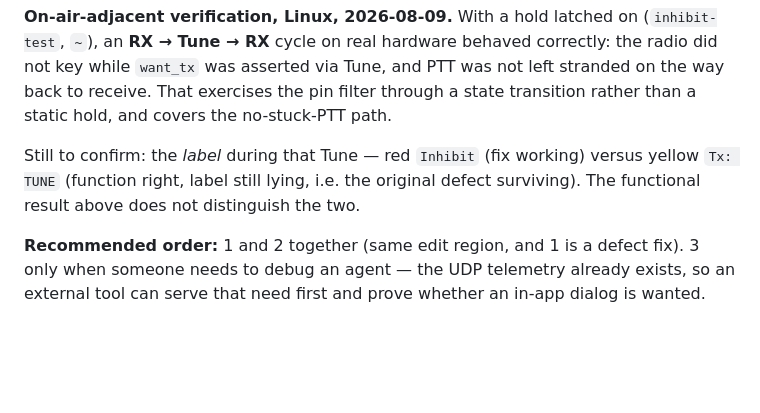
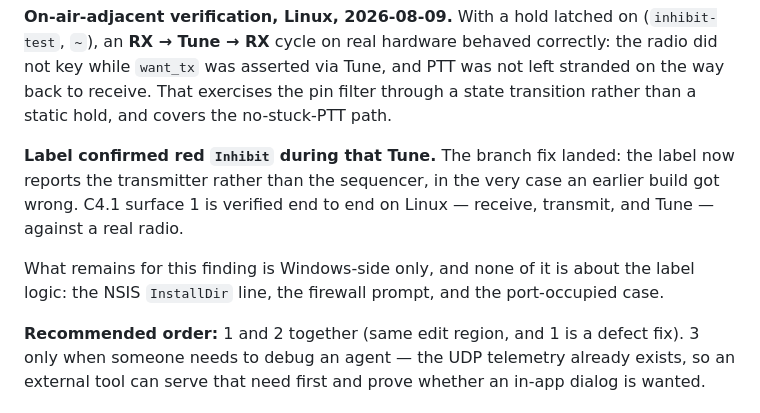
Before and after one commit to wa1hco/wsjtx-inhibit, a Markdown page: docs/REVIEW-rc2.md, the part around the change. GitHub-like rendering; blank space fills up the shorter version.

Commit message:
docs: 4b passes - red Inhibit confirmed during Tune
The status label shows red 'Inhibit' during Tune with a hold asserted, not
yellow 'Tx: TUNE'. That is the case an earlier build got wrong, where the
override sat in the monitoring branch and never ran during transmit.

C4.1 surface 1 is now verified end to end on Linux -- receive, transmit and
Tune -- against a real radio. Remaining gaps for this finding are Windows
packaging and networking, not label logic.

Co-Authored-By: Claude Opus 5 (1M context) <noreply@anthropic.com>

```diff
--- a/docs/REVIEW-rc2.md
+++ b/docs/REVIEW-rc2.md
@@ -505,9 +505,13 @@ the radio did not key while `want_tx` was asserted via Tune, and PTT was not lef
 stranded on the way back to receive. That exercises the pin filter through a state
 transition rather than a static hold, and covers the no-stuck-PTT path.
 
-Still to confirm: the *label* during that Tune — red `Inhibit` (fix working) versus
-yellow `Tx: TUNE` (function right, label still lying, i.e. the original defect
-surviving). The functional result above does not distinguish the two.
+**Label confirmed red `Inhibit` during that Tune.** The branch fix landed: the label
+now reports the transmitter rather than the sequencer, in the very case an earlier
+build got wrong. C4.1 surface 1 is verified end to end on Linux — receive, transmit,
+and Tune — against a real radio.
+
+What remains for this finding is Windows-side only, and none of it is about the label
+logic: the NSIS `InstallDir` line, the firewall prompt, and the port-occupied case.
 
 **Recommended order:** 1 and 2 together (same edit region, and 1 is a defect fix).
 3 only when someone needs to debug an agent — the UDP telemetry already exists, so an
```
